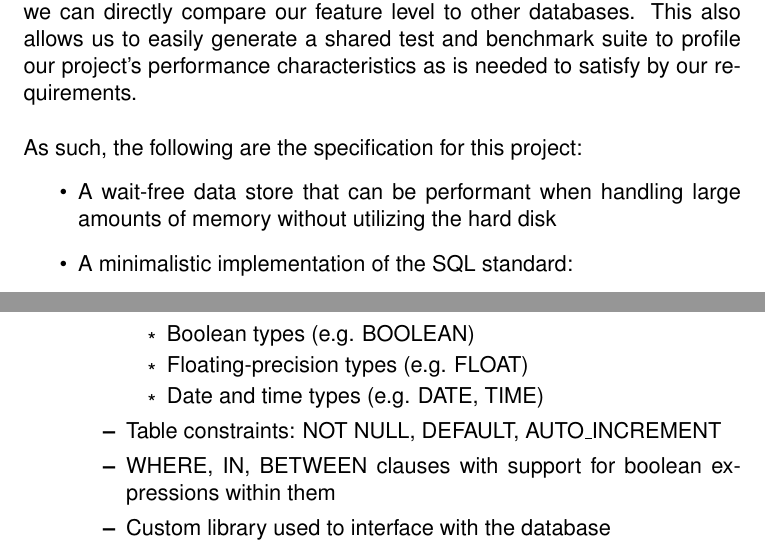
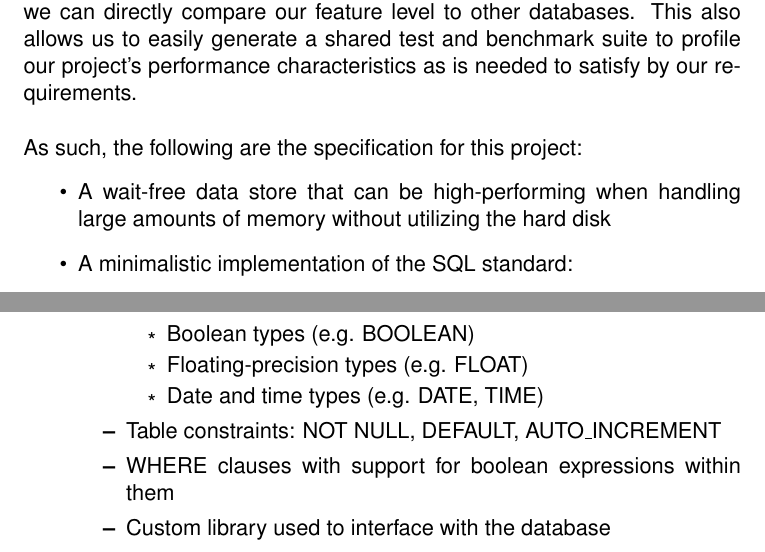
Before and after one commit to Dar13/OpenMemDB, a LaTeX document (Documents/SD2_Final_Document/final_document.tex): two parts of pages 10 and 11 of 106, joined at a grey line, cut so that both start at the same text. Compiled offline with pdfLaTeX.

Commit message:
Removed unneeded specification and corrected typo

```diff
--- a/Documents/SD2_Final_Document/final_document.tex
+++ b/Documents/SD2_Final_Document/final_document.tex
@@ -234,7 +234,7 @@ to satisfy by our requirements.
 \par\vspace{\baselineskip}
 As such, the following are the specification for this project:
 \begin{itemize}
- \item A wait-free data store that can be performant when handling large amounts
+ \item A wait-free data store that can be high-performing when handling large amounts
  of memory without utilizing the hard disk
  \item A minimalistic implementation of the SQL standard:
  \begin{itemize}
@@ -249,7 +249,7 @@ As such, the following are the specification for this project:
       \item Date and time types (e.g. DATE, TIME)
     \end{itemize}
   \item Table constraints: NOT NULL, DEFAULT, AUTO\_INCREMENT
-  \item WHERE, IN, BETWEEN clauses with support for boolean expressions within them
+  \item WHERE clauses with support for boolean expressions within them
   \item Custom library used to interface with the database
  \end{itemize}
 \end{itemize}
```
